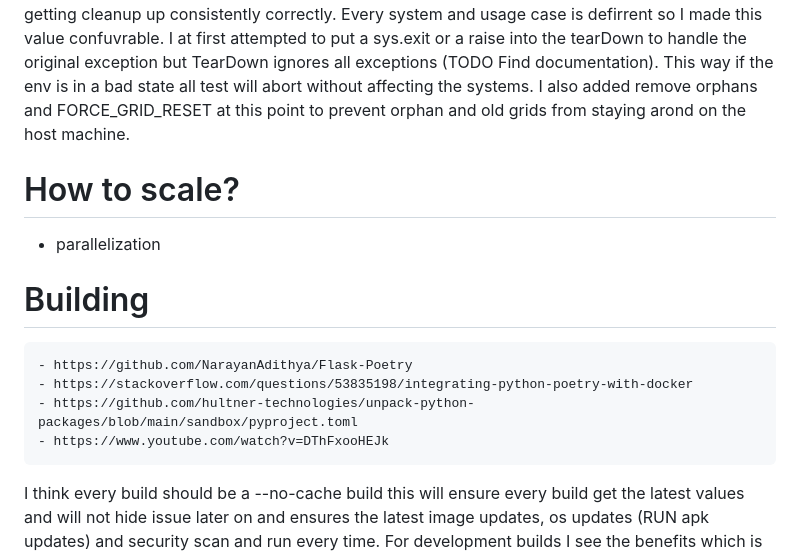
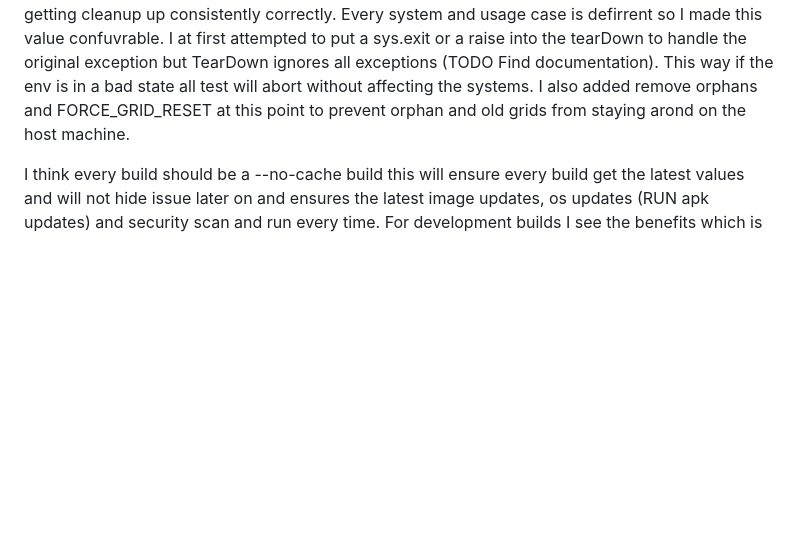
Before and after one commit to nickstanley574/Continuous-Delivery-Pipeline-Demo, a Markdown page: README.md, the part around one of its changes. Rendered like a GitHub page; blank space fills up the shorter version.

```diff
--- a/README.md
+++ b/README.md
@@ -67,15 +53,7 @@ Why is_environment_ready()?
 When I was first developing this process at one point I noticed that my computer was starting to slow down. Running docker ps reviled I have 30+ contaiers running all from the selenium tests. This we because of a bug I had where the tearDown wasn't correctly deleting the containers. To prevent this from happening in the future I added the MAX_APP_CONTAINER value and defaulted it to 3, if more the 3 app containers where running at the same time this would indicate something isn't getting cleanup up consistently correctly. Every system and usage case is defirrent so I made this value confuvrable. I at first attempted to put a sys.exit or a raise into the tearDown to handle the original exception but TearDown ignores all exceptions (TODO Find documentation). This way if the env is in a bad state all test will abort without affecting the systems. I also added remove orphans and FORCE_GRID_RESET at this point to prevent orphan and old grids from staying arond on the host machine.
 
 
-# How to scale?
-- parallelization
 
-
-# Building
-    - https://github.com/NarayanAdithya/Flask-Poetry
-    - https://stackoverflow.com/questions/53835198/integrating-python-poetry-with-docker
-    - https://github.com/hultner-technologies/unpack-python-packages/blob/main/sandbox/pyproject.toml
-    - https://www.youtube.com/watch?v=DThFxooHEJk
 
 
 
```
Also changed, not shown: other parts of README.md (+43 -53 lines).
